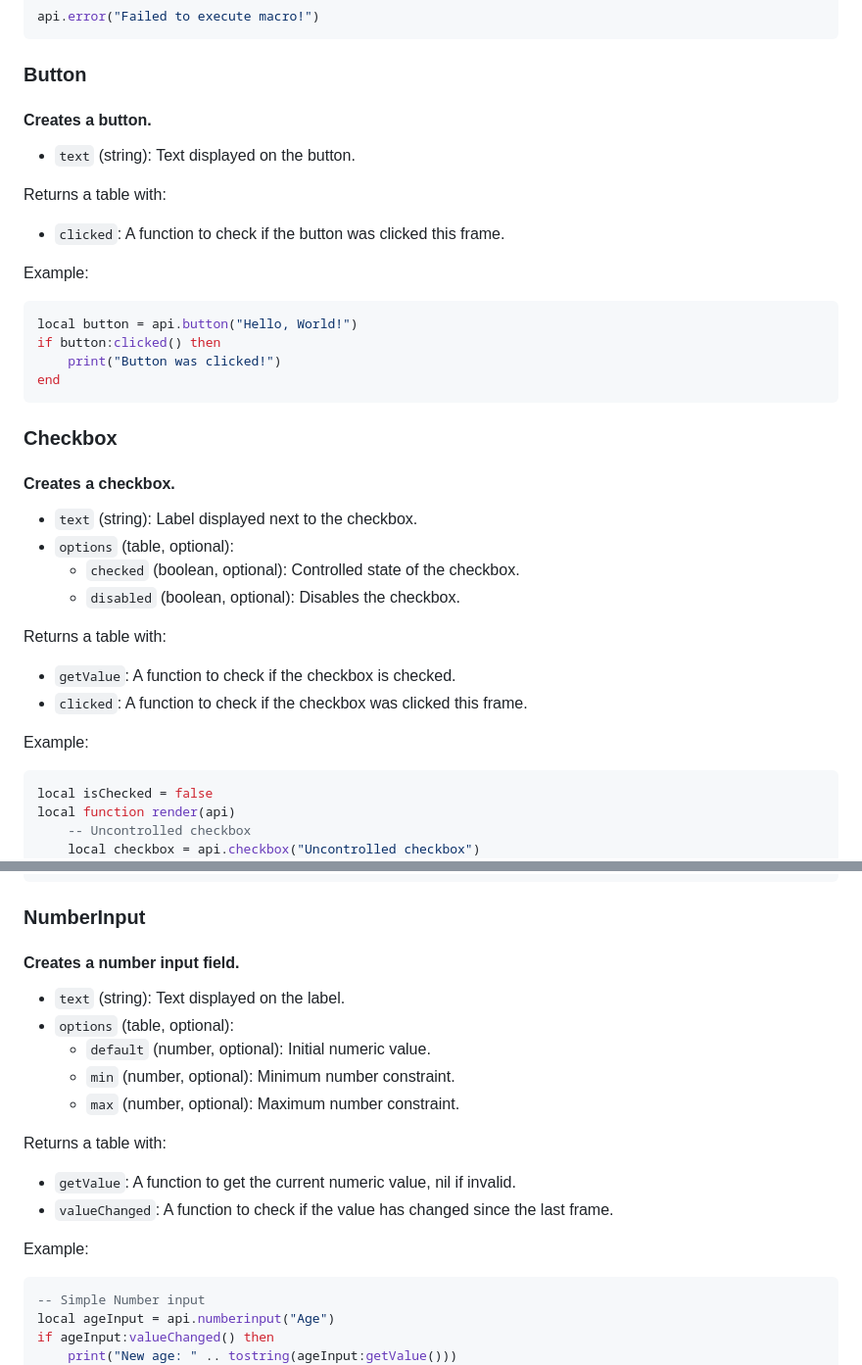
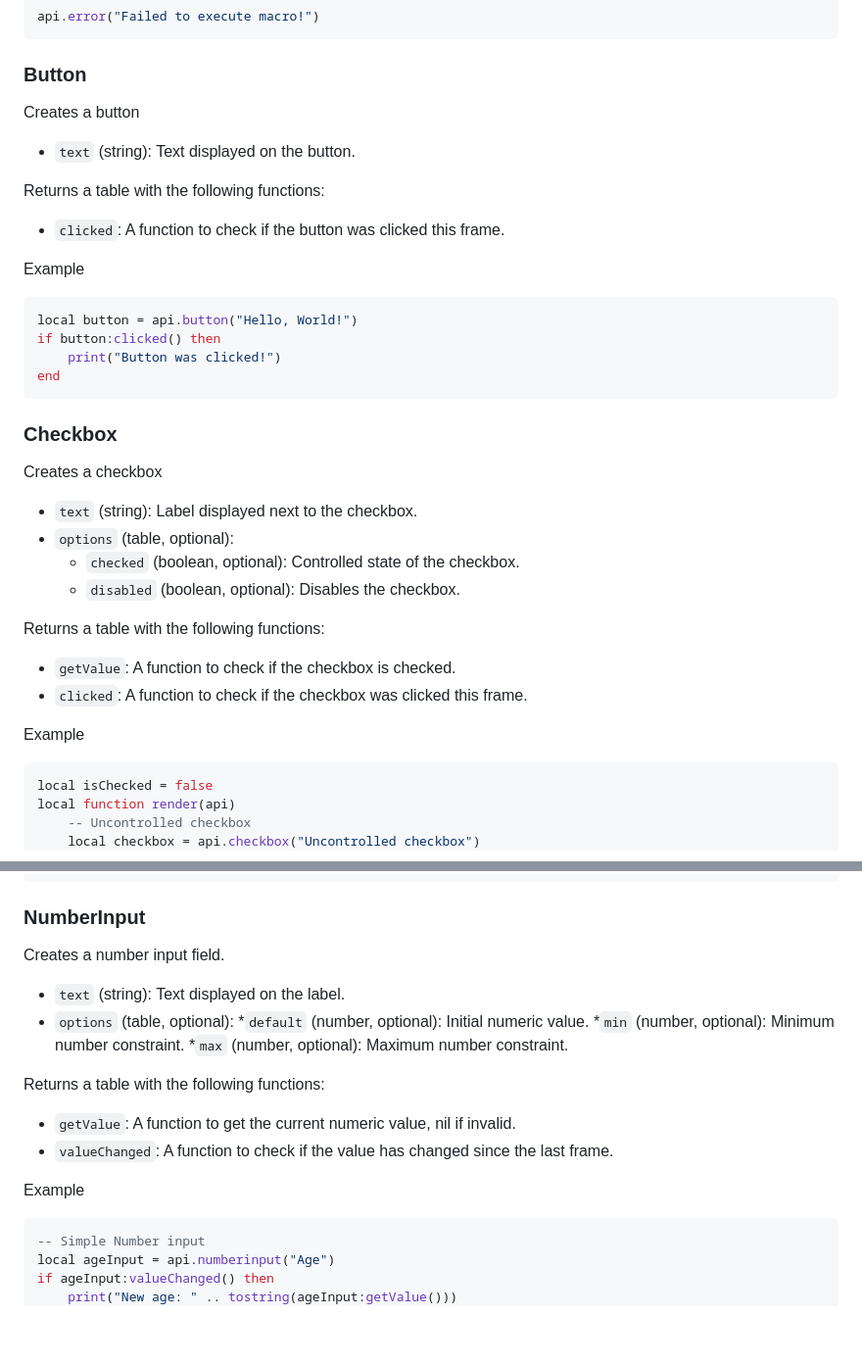
Before and after one commit to brinkokevin/EasyMacros, a Markdown page: README.md, 2 parts joined by grey strips. Shown: that part at 98% size. GitHub-like rendering; blank space fills up the shorter version.

````diff
--- a/README.md
+++ b/README.md
@@ -74,14 +82,17 @@ api.error("Failed to execute macro!")
 ```
 
 ### Button
-#### Creates a button.
+
+Creates a button
 
 * `text` (string): Text displayed on the button.
 
-Returns a table with:
+Returns a table with the following functions:
+
 * `clicked`: A function to check if the button was clicked this frame.
 
-Example:
+Example
+
 ```lua
 local button = api.button("Hello, World!")
 if button:clicked() then
@@ -90,18 +101,21 @@ end
 ```
 
 ### Checkbox
-#### Creates a checkbox.
+
+Creates a checkbox
 
 * `text` (string): Label displayed next to the checkbox.
 * `options` (table, optional):
-    + `checked` (boolean, optional): Controlled state of the checkbox.
-    + `disabled` (boolean, optional): Disables the checkbox.
+  * `checked` (boolean, optional): Controlled state of the checkbox.
+  * `disabled` (boolean, optional): Disables the checkbox.
 
-Returns a table with:
+Returns a table with the following functions:
+
 * `getValue`: A function to check if the checkbox is checked.
 * `clicked`: A function to check if the checkbox was clicked this frame.
 
-Example:
+Example
+
 ```lua
 local isChecked = false
 local function render(api)
@@ -129,19 +143,22 @@ end
 ```
 
 ### NumberInput
-#### Creates a number input field.
+
+Creates a number input field.
 
 * `text` (string): Text displayed on the label.
 * `options` (table, optional):
-    + `default` (number, optional): Initial numeric value.
-    + `min` (number, optional): Minimum number constraint.
-    + `max` (number, optional): Maximum number constraint.
+  *`default` (number, optional): Initial numeric value.
+  *`min` (number, optional): Minimum number constraint.
+  *`max` (number, optional): Maximum number constraint.
 
-Returns a table with:
+Returns a table with the following functions:
+
 * `getValue`: A function to get the current numeric value, nil if invalid.
 * `valueChanged`: A function to check if the value has changed since the last frame.
 
-Example:
+Example
+
 ```lua
 -- Simple Number input
 local ageInput = api.numberinput("Age")
````
Also changed, not shown: other parts of README.md (+88 -25 lines).
